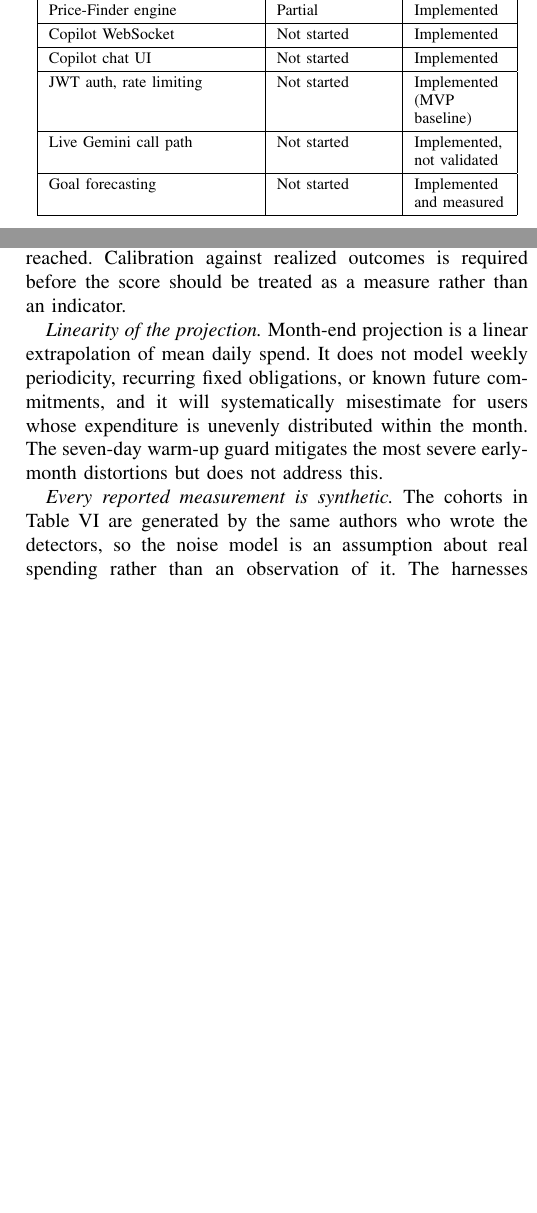
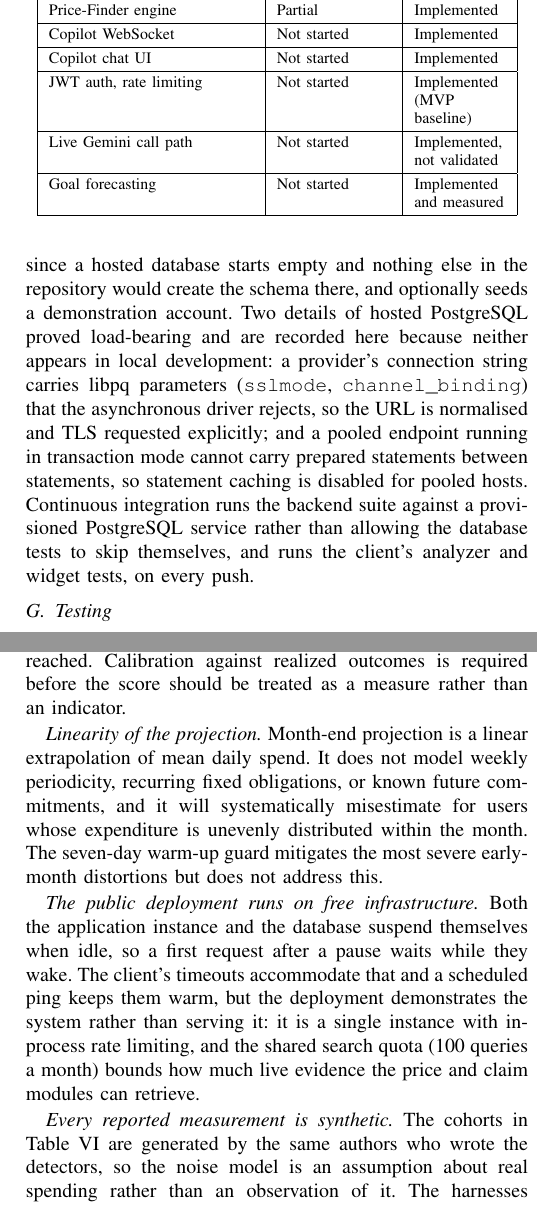
Before and after one commit to doronprince/Meika_mvp, a LaTeX paper (Meika_Journal_Paper.tex): two parts of the columns of pages 10 and 13 of 14, joined at a grey line, cut so that both start at the same text, the shorter picture padded with empty space. Compiled offline with pdfLaTeX.

Commit message:
Bring the paper up to date with the deployed system
Records the three-tier deployment and the two hosted-PostgreSQL details
that only show up in production (libpq parameters the async driver rejects,
and prepared statements through a transaction pooler), the CI that runs the
backend suite against a real database, and current test counts.

The copilot's model path is no longer described as unvalidated: it has been
exercised against a live key, which surfaced a retired model identifier and
intermittent free-tier errors. Both degrade to the deterministic reply, so
that behaviour is now observed rather than assumed. Limitations gain the
honest caveat that the public deployment is a demonstrator on free
infrastructure that sleeps when idle.

Co-Authored-By: Claude Opus 5 <noreply@anthropic.com>

```diff
--- a/Meika_Journal_Paper.tex
+++ b/Meika_Journal_Paper.tex
@@ -383,3 +389,16 @@ Authentication is by signed JSON Web Token, with bcrypt password hashing; the in
+migrations on boot, since a hosted database starts empty and nothing else in
+the repository would create the schema there, and optionally seeds a
+demonstration account. Two details of hosted PostgreSQL proved
+load-bearing and are recorded here because neither appears in local
+development: a provider's connection string carries libpq parameters
+(\texttt{sslmode}, \texttt{channel\_binding}) that the asynchronous driver
+rejects, so the URL is normalised and TLS requested explicitly; and a pooled
+endpoint running in transaction mode cannot carry prepared statements
+between statements, so statement caching is disabled for pooled hosts.
+Continuous integration runs the backend suite against a provisioned
+PostgreSQL service rather than allowing the database tests to skip
+themselves, and runs the client's analyzer and widget tests, on every push.
+
 \subsection{Testing}
 
 The test suite comprises eleven pytest modules covering health, authentication, users, expenses, dashboard analytics, price comparison, live price search, foreign exchange, and chat. At the Phase-I demonstration, nine of eleven automated tests passed. The suite has since grown substantially. No current pass rate is reported here, because running the complete suite requires a provisioned PostgreSQL instance that was unavailable in the environment used to prepare this manuscript, and a partial run reported as a headline figure would misrepresent the result. External-service tests are constructed so that they never consume live API quota, using a fixture that disables the external search key and a mocked HTTP client to verify parsing logic.
@@ -606,6 +625,8 @@ The claims above are subject to the following limitations.
 
 \emph{Linearity of the projection.} Month-end projection is a linear extrapolation of mean daily spend. It does not model weekly periodicity, recurring fixed obligations, or known future commitments, and it will systematically misestimate for users whose expenditure is unevenly distributed within the month. The seven-day warm-up guard mitigates the most severe early-month distortions but does not address this.
 
+\emph{The public deployment runs on free infrastructure.} Both the application instance and the database suspend themselves when idle, so a first request after a pause waits while they wake. The client's timeouts accommodate that and a scheduled ping keeps them warm, but the deployment demonstrates the system rather than serving it: it is a single instance with in-process rate limiting, and the shared search quota (100 queries a month) bounds how much live evidence the price and claim modules can retrieve.
+
 \emph{Every reported measurement is synthetic.} The cohorts in Table~\ref{tab:measured} are generated by the same authors who wrote the detectors, so the noise model is an assumption about real spending rather than an observation of it. The harnesses establish behaviour under known dynamics and reproducibility from a seed; they do not establish accuracy for real users, and no figure in this paper should be read as the latter. Two further limits follow from the measurements themselves: goal forecasting is beaten by a short-window baseline whenever a user's saving behaviour changes, and the compliance module's crossing intervals are too narrow to be read as confidence intervals. Its assumed figures are unverified placeholders in every jurisdiction, which is why the module states them as assumptions, makes them editable, reports sensitivity to them, and refers every flag to a qualified professional.
 
 \emph{The live language-model path is unvalidated.} The Gemini call path is implemented and defensively wrapped, but has not been exercised against a live API key. Its behaviour in production is therefore unverified, and only the deterministic reply path can presently be described as tested.
```
Also changed, not shown: Meika_Journal_Paper.tex (14 more changed lines).
